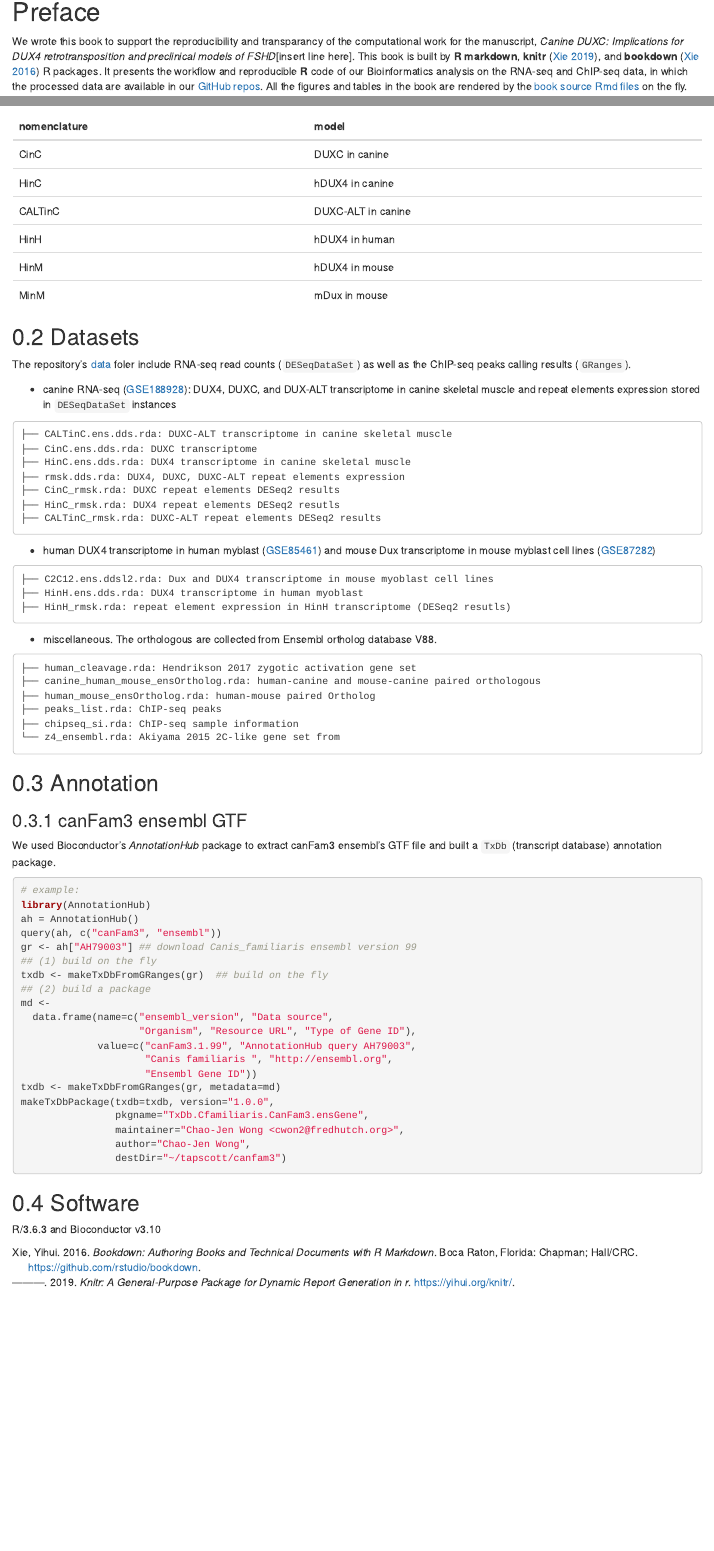
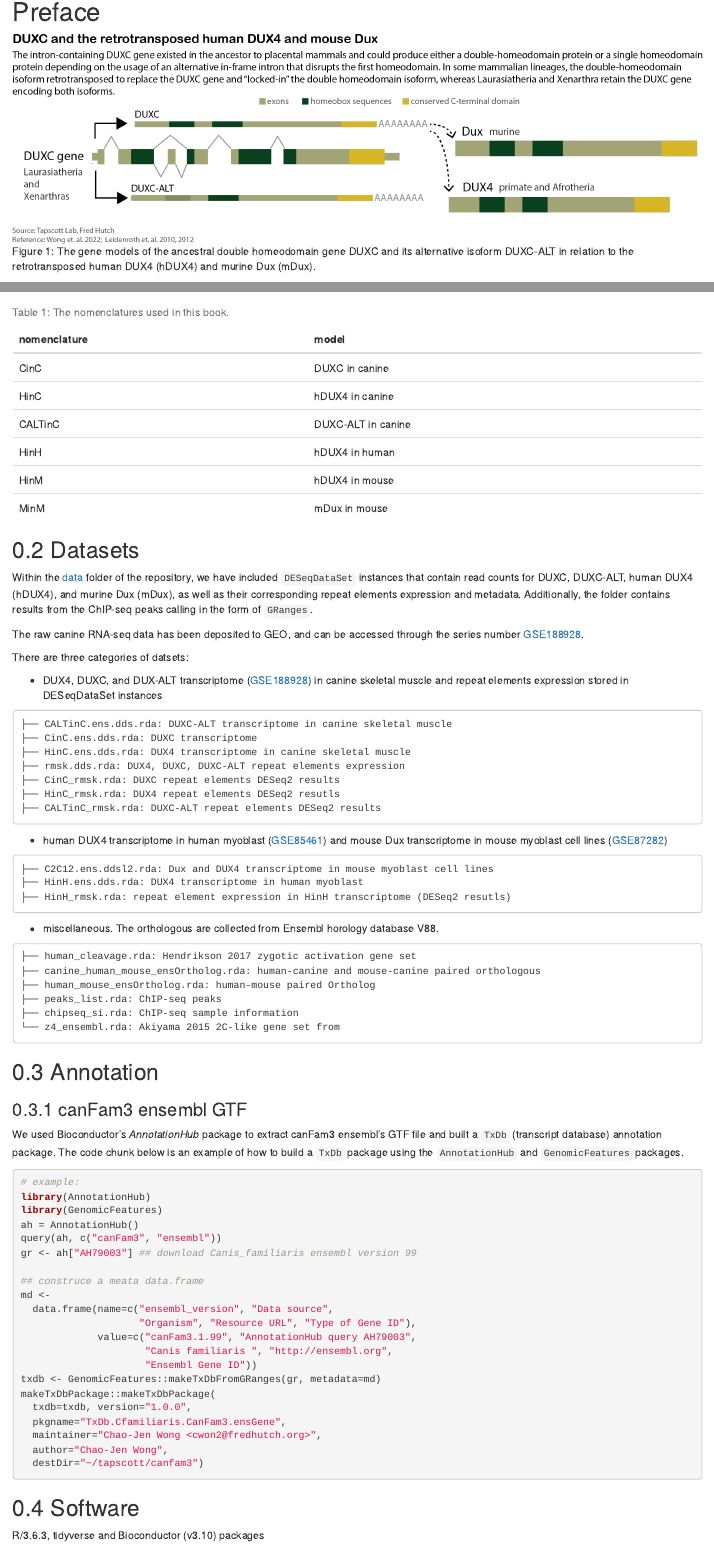
Before and after one commit to FredHutch/canFam3.DuxFamily, an R Markdown document (gitbook/index.Rmd): the page in a window 1100 px wide, from 190 px down, and a second part further down, joined at a grey line. Rendered offline with R 4.5, knitr and Pandoc, with nearby package versions; drawn as R Markdown's standard HTML page in place of the format the file asks for.

Commit message:
modified index page

````diff
--- a/gitbook/index.Rmd
+++ b/gitbook/index.Rmd
@@ -15,4 +15,5 @@ description: "Bioinformatics and statistics analysis"
 
 # Preface {-}
 
-We wrote this book to support the reproducibility and transparancy of the computational work for the manuscript, _Canine DUXC: Implications for DUX4 retrotransposition and preclinical models of FSHD_[insert line here]. This book is built by **R markdown**, **knitr** [@R-knitr], and **bookdown** [@bookdown2016] R packages. It presents the workflow and reproducible **R** code of our Bioinformatics analysis on the RNA-seq and ChIP-seq data, in which the processed data are available in our [GitHub repos](https://github.com/FredHutch/canFam3.DuxFamily). All the figures and tables in the book are rendered by the [book source Rmd files](https://github.com/FredHutch/canFam3.DuxFamily/tree/master/gitbook) on the fly.
+```{r duxc-summary, echo=FALSE, include=TRUE, fig.cap="The gene models of the ancestral double homeodomain gene DUXC and its alternative isoform DUXC-ALT in relation to the retrotransposed human DUX4 (hDUX4) and murine Dux (mDux)."}
+knitr::include_graphics("./images/duxc_summary.png")
@@ -21,21 +23,25 @@ Note that some of the code might be tedious and therefore are hidden from the di
 
 ## Nomenclature
-```{r nomenclature-table, echo=FALSE}
+```{r nomenclature-table, echo=FALSE, message=FALSE}
 suppressPackageStartupMessages(library(dplyr))
 suppressPackageStartupMessages(library(kableExtra))
 data.frame(
   nomenclature=c("CinC", "HinC", "CALTinC", "HinH", "HinM", "MinM"),
   model=c("DUXC in canine", "hDUX4 in canine", "DUXC-ALT in canine",
           "hDUX4 in human", "hDUX4 in mouse", "mDux in mouse")) %>%
-  kableExtra::kbl() %>%
+  kableExtra::kbl(caption="The nomenclatures used in this book.") %>%
   kableExtra::kable_styling()
 ```
 
 ## Datasets
 
-The repository's [data](https://github.com/FredHutch/canFam3.DuxFamily/tree/master/data) foler include RNA-seq read counts (`DESeqDataSet`) as well as the ChIP-seq peaks calling results (`GRanges`).
+Within the [data](https://github.com/FredHutch/canFam3.DuxFamily/tree/master/data) folder of the repository, we have included `DESeqDataSet` instances that contain read counts for DUXC, DUXC-ALT, human DUX4 (hDUX4), and murine Dux (mDux), as well as their corresponding repeat elements expression and metadata. Additionally, the folder contains results from the ChIP-seq peaks calling in the form of `GRanges`.
 
-- canine RNA-seq ([GSE188928](https://www.ncbi.nlm.nih.gov/geo/query/acc.cgi?acc=GSE188928)): DUX4, DUXC, and DUX-ALT transcriptome in canine skeletal muscle and repeat elements expression stored in `DESeqDataSet` instances
+The raw canine RNA-seq data has been deposited to GEO, and can be accessed through the series number [GSE188928](https://www.ncbi.nlm.nih.gov/geo/query/acc.cgi?acc=GSE188928).
+
+There are three categories of datsets:
+
+- DUX4, DUXC, and DUX-ALT transcriptome ([GSE188928](https://www.ncbi.nlm.nih.gov/geo/query/acc.cgi?acc=GSE188928)) in canine skeletal muscle and repeat elements expression stored in DESeqDataSet instances
 ```
 ├── CALTinC.ens.dds.rda: DUXC-ALT transcriptome in canine skeletal muscle
 ├── CinC.ens.dds.rda: DUXC transcriptome
@@ -46,14 +52,14 @@ The repository's [data](https://github.com/FredHutch/canFam3.DuxFamily/tree/mast
 ├── CALTinC_rmsk.rda: DUXC-ALT repeat elements DESeq2 results
 ```
 
-- human DUX4 transcriptome in human myblast ([GSE85461](https://www.ncbi.nlm.nih.gov/geo/query/acc.cgi?acc=GSE85461)) and mouse Dux transcriptome in mouse myblast cell lines ([GSE87282](https://www.ncbi.nlm.nih.gov/geo/query/acc.cgi?acc=GSE87282))
+- human DUX4 transcriptome in human myoblast ([GSE85461](https://www.ncbi.nlm.nih.gov/geo/query/acc.cgi?acc=GSE85461)) and mouse Dux transcriptome in mouse myoblast cell lines ([GSE87282](https://www.ncbi.nlm.nih.gov/geo/query/acc.cgi?acc=GSE87282))
 ```
 ├── C2C12.ens.ddsl2.rda: Dux and DUX4 transcriptome in mouse myoblast cell lines
 ├── HinH.ens.dds.rda: DUX4 transcriptome in human myoblast
 ├── HinH_rmsk.rda: repeat element expression in HinH transcriptome (DESeq2 resutls)
 ```
 
-- miscellaneous. The orthologous are collected from Ensembl ortholog database V88.
+- miscellaneous. The orthologous are collected from Ensembl horology database V88.
 ```
 ├── human_cleavage.rda: Hendrikson 2017 zygotic activation gene set
 ├── canine_human_mouse_ensOrtholog.rda: human-canine and mouse-canine paired orthologous
@@ -66,29 +72,31 @@ The repository's [data](https://github.com/FredHutch/canFam3.DuxFamily/tree/mast
 ## Annotation
 
 ### canFam3 ensembl GTF
-We used Bioconductor's _AnnotationHub_ package to extract canFam3 ensembl's GTF file and built a `TxDb` (transcript database) annotation package.
-```{r build-TxDb-pkg, eval=FALSE}
+We used Bioconductor's _AnnotationHub_ package to extract canFam3 ensembl's GTF file and built a `TxDb` (transcript database) annotation package. The code chunk below is an example of how to build a `TxDb` package using the `AnnotationHub` and `GenomicFeatures` packages.
+
+```{r build-TxDb-pkg, message=FALSE, eval=FALSE}
 # example:
 library(AnnotationHub)
+library(GenomicFeatures)
 ah = AnnotationHub()
 query(ah, c("canFam3", "ensembl"))
 gr <- ah["AH79003"] ## download Canis_familiaris ensembl version 99
-## (1) build on the fly
-txdb <- makeTxDbFromGRanges(gr)  ## build on the fly
-## (2) build a package
+
+## construce a meata data.frame
 md <-
   data.frame(name=c("ensembl_version", "Data source",
                     "Organism", "Resource URL", "Type of Gene ID"),
              value=c("canFam3.1.99", "AnnotationHub query AH79003",
                      "Canis familiaris ", "http://ensembl.org",
                      "Ensembl Gene ID"))
-txdb <- makeTxDbFromGRanges(gr, metadata=md)
-makeTxDbPackage(txdb=txdb, version="1.0.0",
-                pkgname="TxDb.Cfamiliaris.CanFam3.ensGene",
-                maintainer="Chao-Jen Wong <cwon2@fredhutch.org>",
-                author="Chao-Jen Wong",
-                destDir="~/tapscott/canfam3")
+txdb <- GenomicFeatures::makeTxDbFromGRanges(gr, metadata=md)
+makeTxDbPackage::makeTxDbPackage(
+  txdb=txdb, version="1.0.0",
+  pkgname="TxDb.Cfamiliaris.CanFam3.ensGene",
+  maintainer="Chao-Jen Wong <cwon2@fredhutch.org>",
+  author="Chao-Jen Wong",
+  destDir="~/tapscott/canfam3")
 ```
 
 ## Software
-R/3.6.3 and Bioconductor v3.10
+R/3.6.3, tidyverse and Bioconductor (v3.10) packages
````
Also changed, not shown: gitbook/journals.bib (+10 -0 lines), gitbook/images/duxc_summary.png (added), gitbook/index.Rmd (3 more changed lines).
